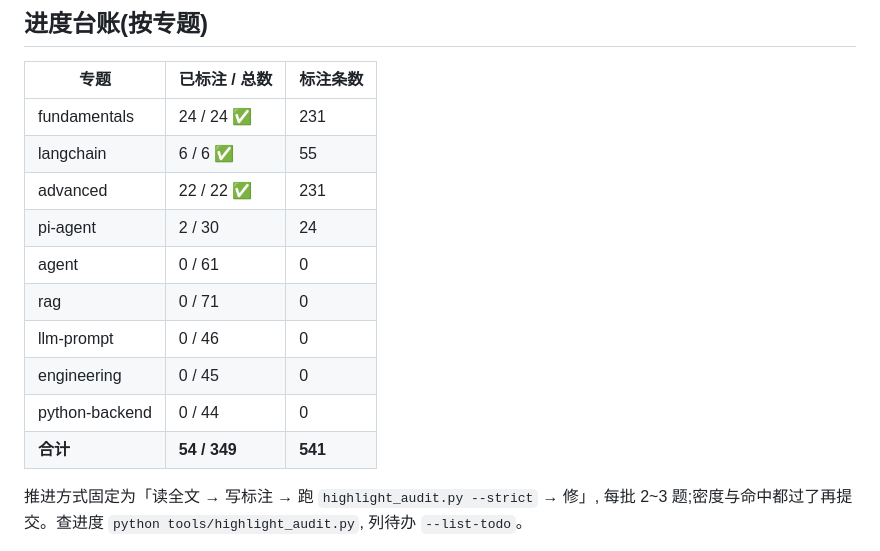
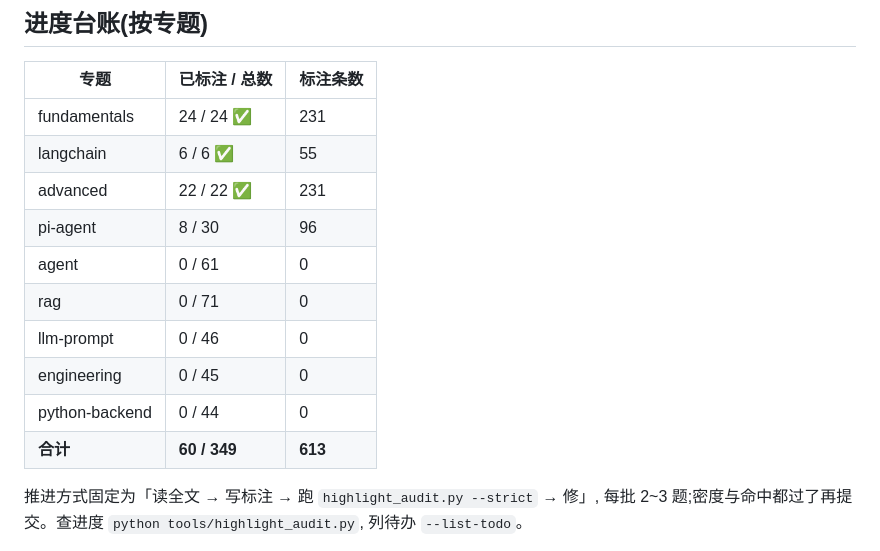
Before and after one commit to DZH166/ai-interview-site, a Markdown page: docs/重点标注-2026-09-16.md, the part around the change. Rendered like a GitHub page.

Commit message:
docs: 重点标注进度台账更新(60/349)

```diff
--- a/docs/重点标注-2026-09-16.md
+++ b/docs/重点标注-2026-09-16.md
@@ -85,13 +85,13 @@
 | fundamentals | 24 / 24 ✅ | 231 |
 | langchain | 6 / 6 ✅ | 55 |
 | advanced | 22 / 22 ✅ | 231 |
-| pi-agent | 2 / 30 | 24 |
+| pi-agent | 8 / 30 | 96 |
 | agent | 0 / 61 | 0 |
 | rag | 0 / 71 | 0 |
 | llm-prompt | 0 / 46 | 0 |
 | engineering | 0 / 45 | 0 |
 | python-backend | 0 / 44 | 0 |
-| **合计** | **54 / 349** | **541** |
+| **合计** | **60 / 349** | **613** |
 
 推进方式固定为「读全文 → 写标注 → 跑 `highlight_audit.py --strict` → 修」,
 每批 2~3 题;密度与命中都过了再提交。查进度 `python tools/highlight_audit.py`,
```
